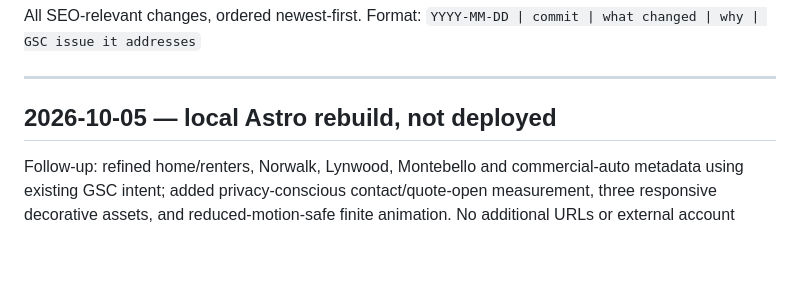
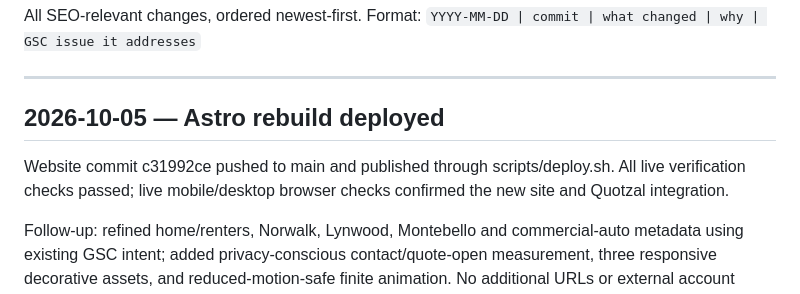
Before and after one commit to brian-aiad/OIS_Website, a Markdown page: docs/seo/CHANGELOG-SEO.md, the part around the change. Rendered like a GitHub page; blank space fills up the shorter version.

```diff
--- a/docs/seo/CHANGELOG-SEO.md
+++ b/docs/seo/CHANGELOG-SEO.md
@@ -5,7 +5,9 @@ All SEO-relevant changes, ordered newest-first. Format:
 
 ---
 
-## 2026-10-05 — local Astro rebuild, not deployed
+## 2026-10-05 — Astro rebuild deployed
+
+Website commit c31992ce pushed to main and published through scripts/deploy.sh. All live verification checks passed; live mobile/desktop browser checks confirmed the new site and Quotzal integration.
 
 Follow-up: refined home/renters, Norwalk, Lynwood, Montebello and commercial-auto metadata using existing GSC intent; added privacy-conscious contact/quote-open measurement, three responsive decorative assets, and reduced-motion-safe finite animation. No additional URLs or external account changes. See [click opportunities](CLICK_OPPORTUNITIES_2026-10-05.md).
 
```
Also changed, not shown: docs/handoffs/REBUILD_2026-10-05.md (+7 -1 lines).
